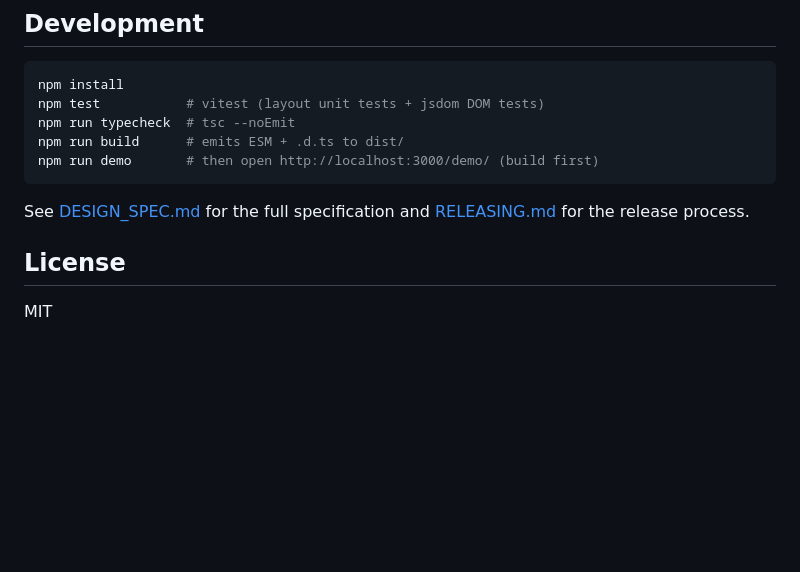
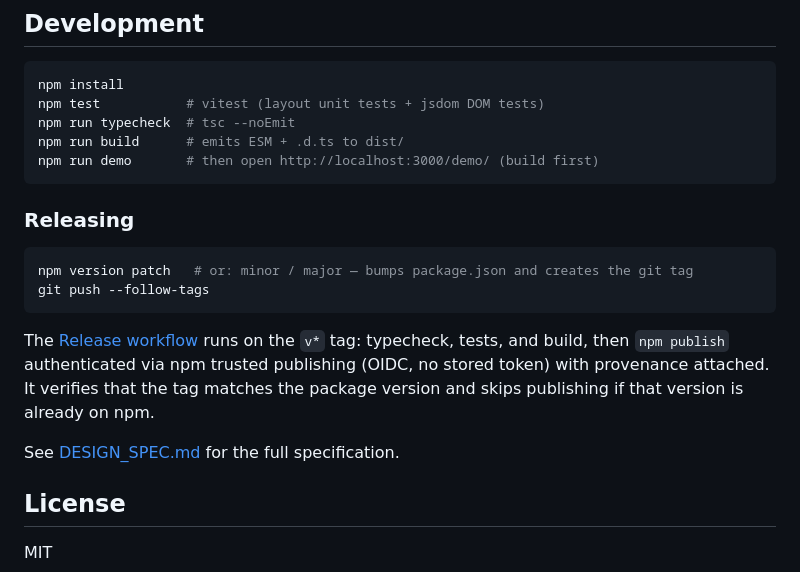
Before and after one commit to dkirkby/nnet-svg, a Markdown page: README.md, the part around the change. Drawn GitHub-style; blank space fills up the shorter version.

````diff
--- a/README.md
+++ b/README.md
@@ -176,8 +176,20 @@ npm run build      # emits ESM + .d.ts to dist/
 npm run demo       # then open http://localhost:3000/demo/ (build first)
 ```
 
-See [DESIGN_SPEC.md](DESIGN_SPEC.md) for the full specification and
-[RELEASING.md](RELEASING.md) for the release process.
+### Releasing
+
+```sh
+npm version patch   # or: minor / major — bumps package.json and creates the git tag
+git push --follow-tags
+```
+
+The [Release workflow](.github/workflows/release.yml) runs on the `v*` tag:
+typecheck, tests, and build, then `npm publish` authenticated via npm trusted
+publishing (OIDC, no stored token) with provenance attached. It verifies that
+the tag matches the package version and skips publishing if that version is
+already on npm.
+
+See [DESIGN_SPEC.md](DESIGN_SPEC.md) for the full specification.
 
 ## License
 
````
Also changed, not shown: RELEASING.md (deleted, +0 -66 lines).
